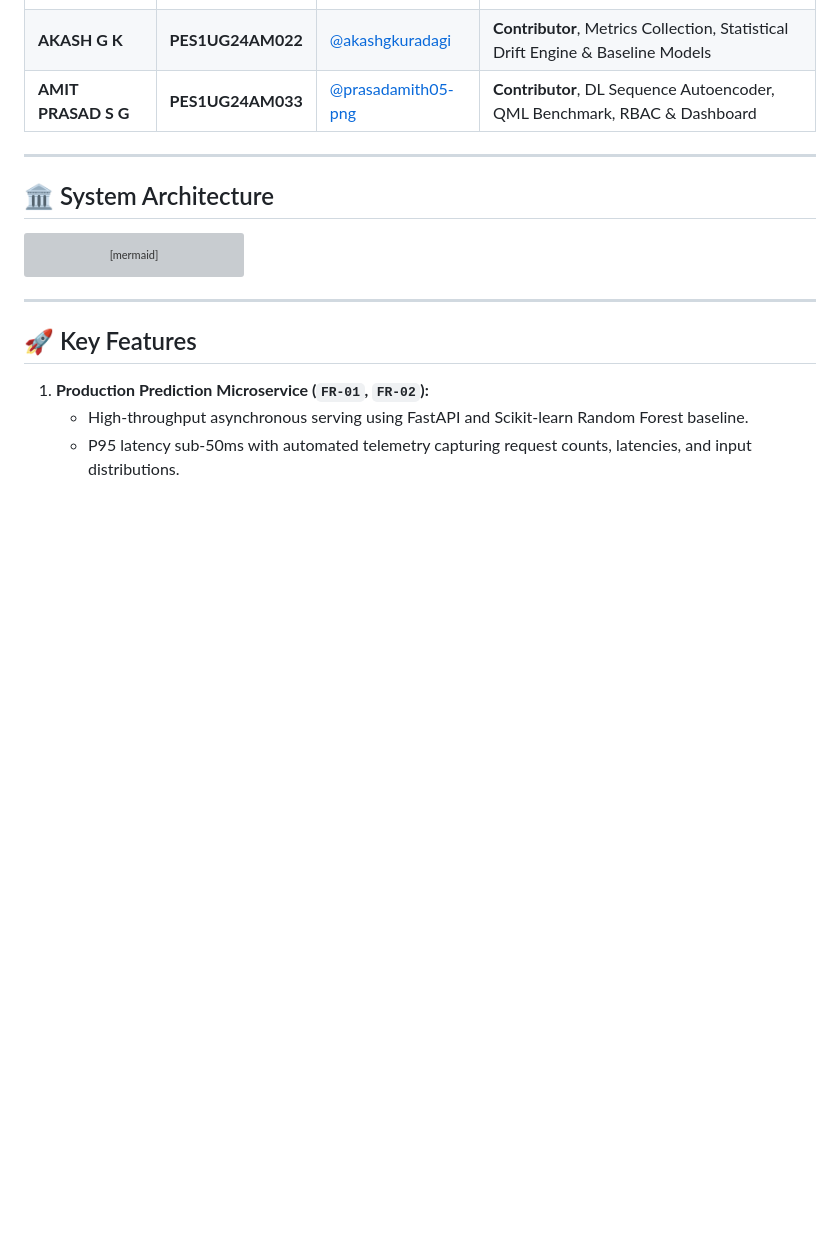
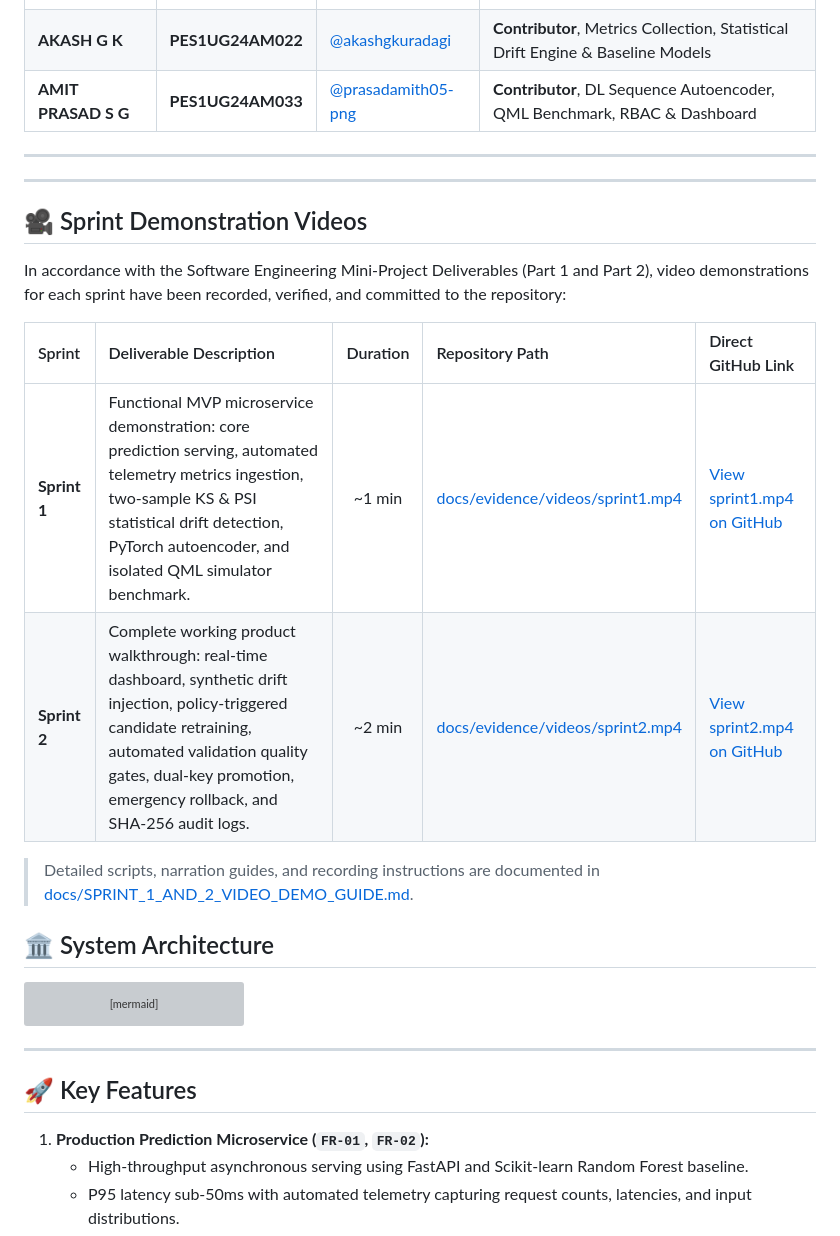
Before and after one commit to anantha-bit/self-monitoring-mlops-system, a Markdown page: README.md, the part around the change. Rendered like a GitHub page; blank space fills up the shorter version; grey boxes are pictures that could not be loaded.

Commit message:
docs: add Sprint Demonstration Videos section to README

```diff
--- a/README.md
+++ b/README.md
@@ -21,6 +21,19 @@ An end-to-end, production-ready MLOps monitoring and automated recovery system d
 | **AMIT PRASAD S G** | **PES1UG24AM033** | [@prasadamith05-png](https://github.com/prasadamith05-png) | **Contributor**, DL Sequence Autoencoder, QML Benchmark, RBAC & Dashboard |
 
 ---
+
+---
+
+## 🎥 Sprint Demonstration Videos
+
+In accordance with the Software Engineering Mini-Project Deliverables (Part 1 and Part 2), video demonstrations for each sprint have been recorded, verified, and committed to the repository:
+
+| Sprint | Deliverable Description | Duration | Repository Path | Direct GitHub Link |
+| :--- | :--- | :---: | :--- | :--- |
+| **Sprint 1** | Functional MVP microservice demonstration: core prediction serving, automated telemetry metrics ingestion, two-sample KS & PSI statistical drift detection, PyTorch autoencoder, and isolated QML simulator benchmark. | ~1 min | [docs/evidence/videos/sprint1.mp4](docs/evidence/videos/sprint1.mp4) | [View sprint1.mp4 on GitHub](https://github.com/anantha-bit/self-monitoring-mlops-system/blob/main/docs/evidence/videos/sprint1.mp4) |
+| **Sprint 2** | Complete working product walkthrough: real-time dashboard, synthetic drift injection, policy-triggered candidate retraining, automated validation quality gates, dual-key promotion, emergency rollback, and SHA-256 audit logs. | ~2 min | [docs/evidence/videos/sprint2.mp4](docs/evidence/videos/sprint2.mp4) | [View sprint2.mp4 on GitHub](https://github.com/anantha-bit/self-monitoring-mlops-system/blob/main/docs/evidence/videos/sprint2.mp4) |
+
+> Detailed scripts, narration guides, and recording instructions are documented in [docs/SPRINT_1_AND_2_VIDEO_DEMO_GUIDE.md](docs/SPRINT_1_AND_2_VIDEO_DEMO_GUIDE.md).
 
 ## 🏛️ System Architecture
 
```
